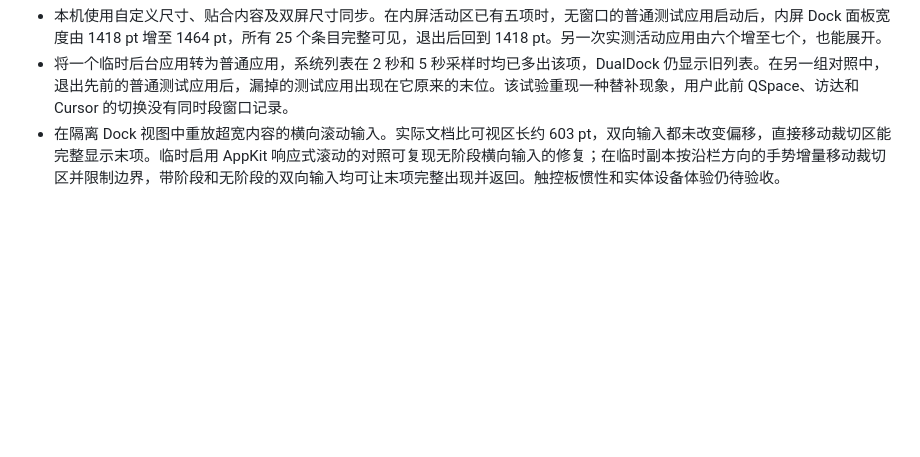
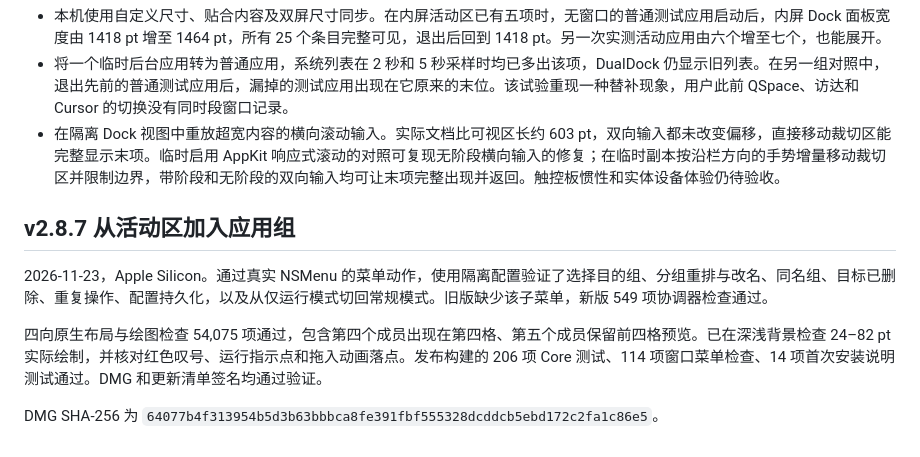
Before and after one commit to autumncry/DualDock, a Markdown page: docs/validation.md, the part around the change. Drawn GitHub-style; blank space fills up the shorter version.

```diff
--- a/docs/validation.md
+++ b/docs/validation.md
@@ -545,3 +545,11 @@ DMG SHA-256 为 `f982da1dd711b291955c2a75675f1c808b76ea741c6f56eb05f3ad8952e08d6
 - 本机使用自定义尺寸、贴合内容及双屏尺寸同步。在内屏活动区已有五项时，无窗口的普通测试应用启动后，内屏 Dock 面板宽度由 1418 pt 增至 1464 pt，所有 25 个条目完整可见，退出后回到 1418 pt。另一次实测活动应用由六个增至七个，也能展开。
 - 将一个临时后台应用转为普通应用，系统列表在 2 秒和 5 秒采样时均已多出该项，DualDock 仍显示旧列表。在另一组对照中，退出先前的普通测试应用后，漏掉的测试应用出现在它原来的末位。该试验重现一种替补现象，用户此前 QSpace、访达和 Cursor 的切换没有同时段窗口记录。
 - 在隔离 Dock 视图中重放超宽内容的横向滚动输入。实际文档比可视区长约 603 pt，双向输入都未改变偏移，直接移动裁切区能完整显示末项。临时启用 AppKit 响应式滚动的对照可复现无阶段横向输入的修复；在临时副本按沿栏方向的手势增量移动裁切区并限制边界，带阶段和无阶段的双向输入均可让末项完整出现并返回。触控板惯性和实体设备体验仍待验收。
+
+## v2.8.7 从活动区加入应用组
+
+2026-11-23，Apple Silicon。通过真实 NSMenu 的菜单动作，使用隔离配置验证了选择目的组、分组重排与改名、同名组、目标已删除、重复操作、配置持久化，以及从仅运行模式切回常规模式。旧版缺少该子菜单，新版 549 项协调器检查通过。
+
+四向原生布局与绘图检查 54,075 项通过，包含第四个成员出现在第四格、第五个成员保留前四格预览。已在深浅背景检查 24–82 pt 实际绘制，并核对红色叹号、运行指示点和拖入动画落点。发布构建的 206 项 Core 测试、114 项窗口菜单检查、14 项首次安装说明测试通过。DMG 和更新清单签名均通过验证。
+
+DMG SHA-256 为 `64077b4f313954b5d3b63bbbca8fe391fbf555328dcddcb5ebd172c2fa1c86e5`。
```
Also changed, not shown: README.en.md (+3 -1 lines), README.md (+3 -1 lines), docs/release-notes/v2.8.7.md (added, +9 -0 lines), docs/images/app-group-icons.png (added), 10 other files.
